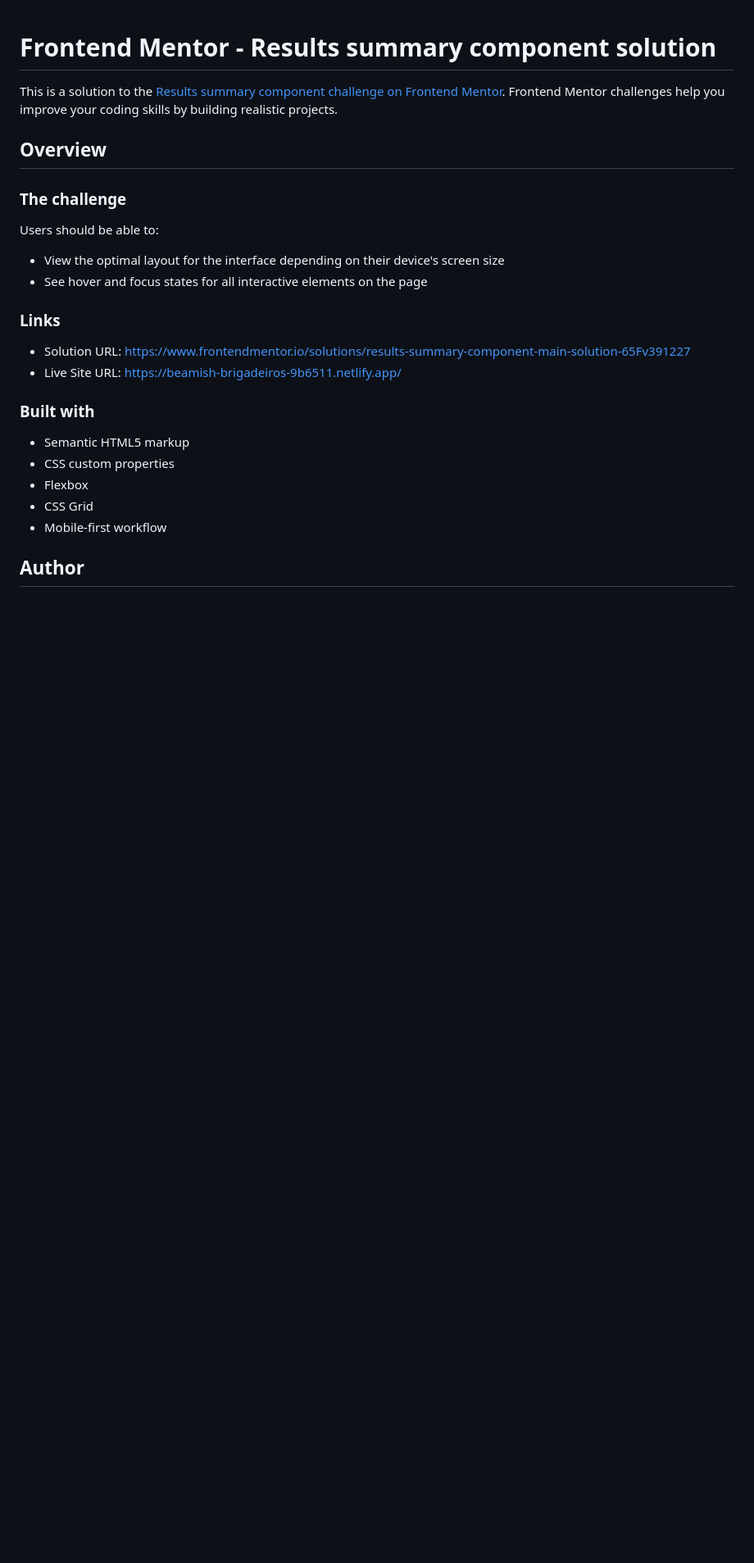
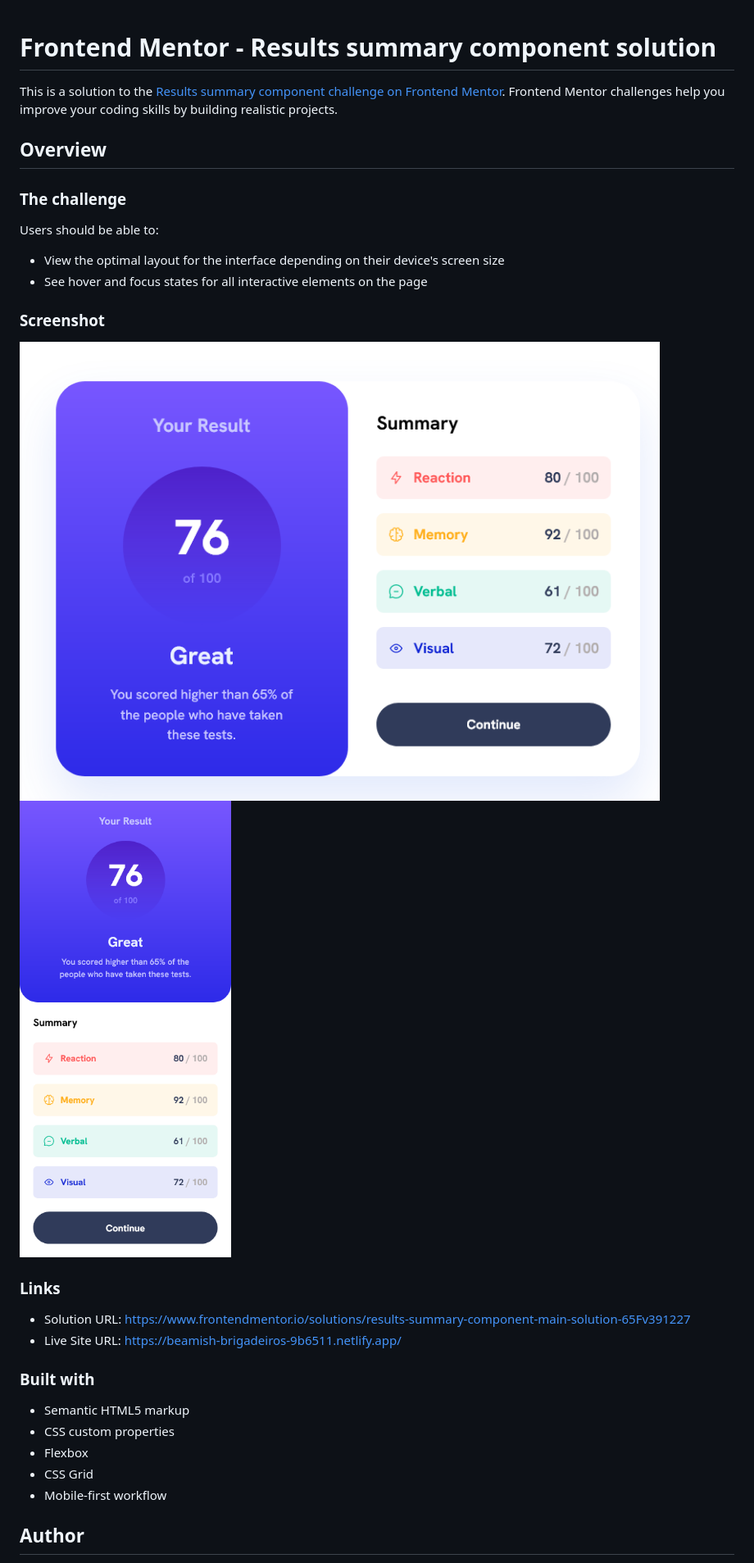
Before and after one commit to dirtyhoops/results-summary-component-main, a Markdown page: README.md, the part around the change. Shown: that part at 82% size. Drawn GitHub-style; pictures changed too: assets/screenshots/screenshot-desktop.png (added), assets/screenshots/screenshot-mobile.png (added); blank space fills up the shorter version.

Commit message:
added screenshots to README

```diff
--- a/README.md
+++ b/README.md
@@ -10,6 +10,11 @@ Users should be able to:
 
 - View the optimal layout for the interface depending on their device's screen size
 - See hover and focus states for all interactive elements on the page
+
+### Screenshot
+
+![](./assets/screenshots/screenshot-desktop.png)
+![](./assets/screenshots/screenshot-mobile.png)
 
 ### Links
 
```
